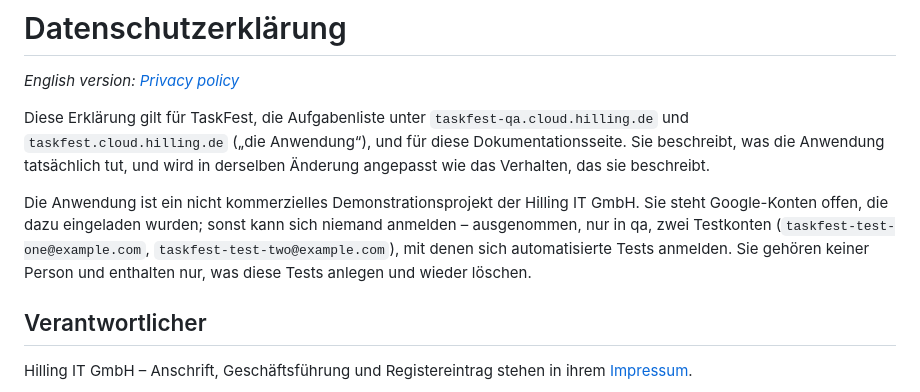
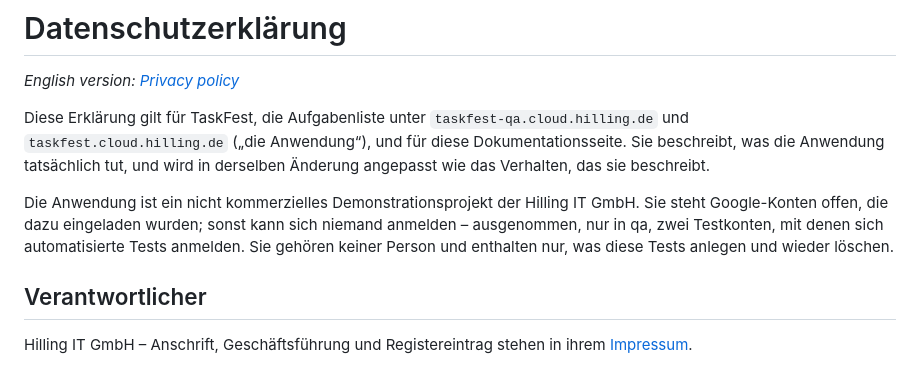
Before and after one commit to guhilling/ai-assisted-todolist, a Markdown page: doc/datenschutz.md, the part around the change. Rendered like a GitHub page.

Commit message:
Privacy policy: name no test accounts, in either language
Co-Authored-By: Claude Opus 5.5 <noreply@anthropic.com>

```diff
--- a/doc/datenschutz.md
+++ b/doc/datenschutz.md
@@ -9,8 +9,7 @@ sie beschreibt.
 
 Die Anwendung ist ein nicht kommerzielles Demonstrationsprojekt der Hilling IT GmbH. Sie steht
 Google-Konten offen, die dazu eingeladen wurden; sonst kann sich niemand anmelden – ausgenommen,
-nur in qa, zwei Testkonten (`taskfest-test-one@example.com`, `taskfest-test-two@example.com`), mit
-denen sich automatisierte Tests anmelden. Sie gehören keiner Person und enthalten nur, was diese
+nur in qa, zwei Testkonten, mit denen sich automatisierte Tests anmelden. Sie gehören keiner Person und enthalten nur, was diese
 Tests anlegen und wieder löschen.
 
 ## Verantwortlicher
```
Also changed, not shown: doc/privacy.md (+1 -2 lines).
